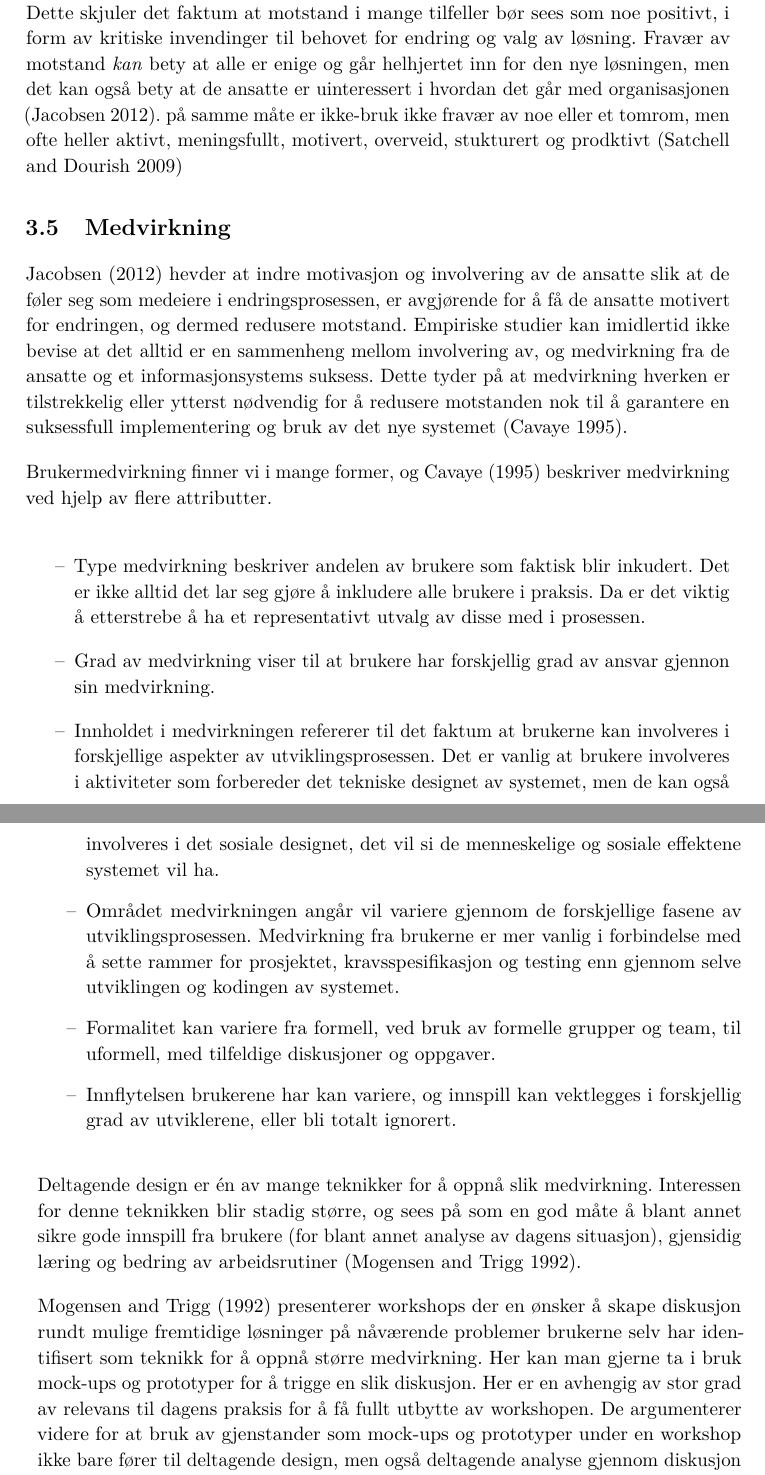
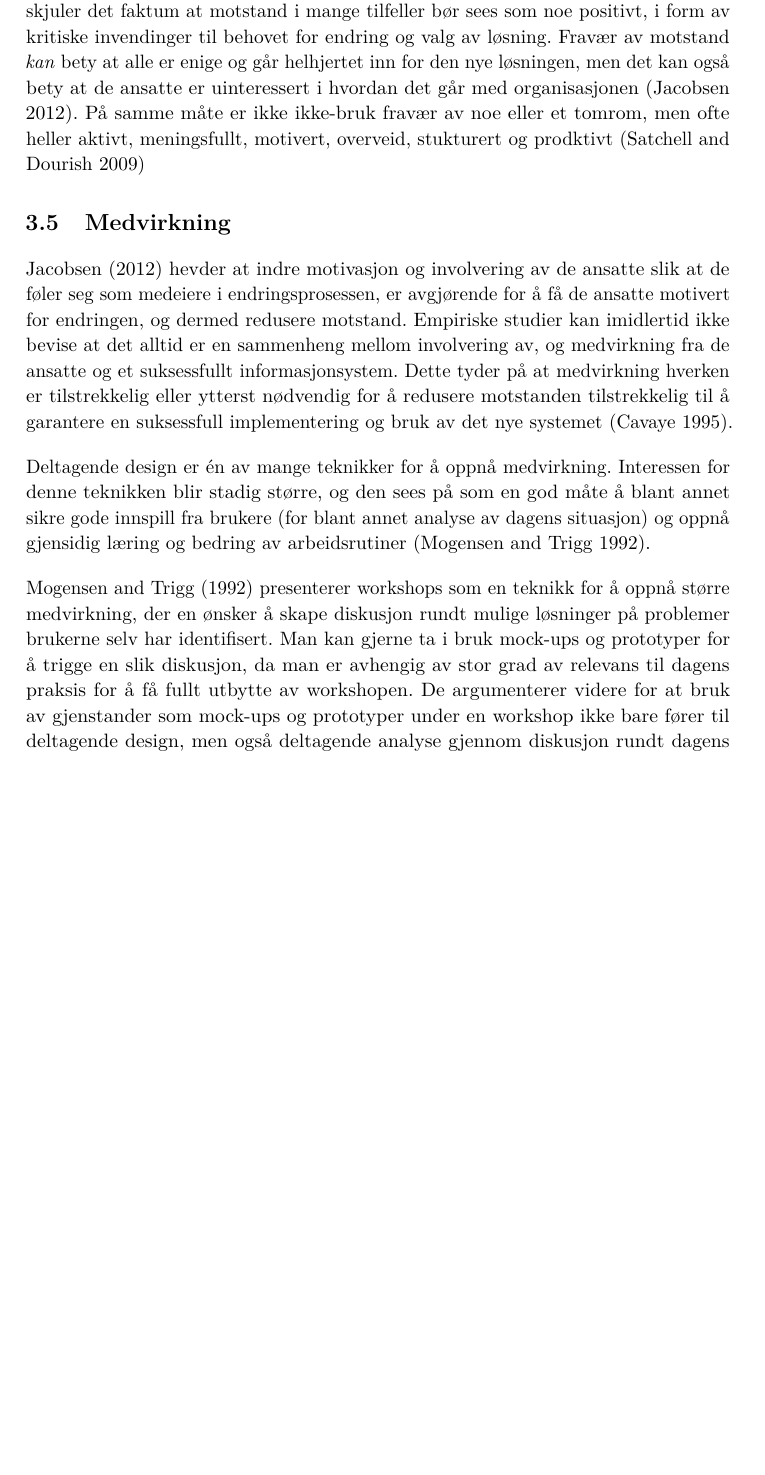
Before and after one commit to Hafredal/Masteroppgave, a LaTeX thesis (main.tex, which reads motstand.tex): two parts of pages 34 and 35 of 93 before the commit and part of page 34 of 91 after it, the two joined at a grey line, cut so that both start at the same text, the shorter picture padded with empty space. Compiled offline with pdfLaTeX.

Commit message:
korrektur

```diff
--- a/motstand.tex
+++ b/motstand.tex
@@ -25,27 +25,15 @@ Det vanlige fokuset i forskning på menneske-maskin interaksjon er brukere av sy
 
 \noindent
-Motstand oppfattes ofte som utelukkende negativt, og de som motsetter seg en endring sees ofte på som gammeldagse \citep{Jacobsen12}. Brukerene blir av mange delt inn i de gode og de dårlige brukerne, henholdsvis de som adopterer og bruker systemet slik det var tenkt, og de som ikke omfavner systemet \citep{Satchell09}. Dette skjuler det faktum at motstand i mange tilfeller bør sees som noe positivt, i form av kritiske invendinger til behovet for endring og valg av løsning. Fravær av motstand \emph{kan} bety at alle er enige og går helhjertet inn for den nye løsningen, men det kan også bety at de ansatte er uinteressert i hvordan det går med organisasjonen \citep{Jacobsen12}. på samme måte er ikke-bruk ikke fravær av noe eller et tomrom, men ofte heller aktivt, meningsfullt, motivert, overveid, stukturert og prodktivt \citep{Satchell09}
+Motstand oppfattes ofte som utelukkende negativt, og de som motsetter seg en endring sees ofte på som gammeldagse \citep{Jacobsen12}. Brukerene blir av mange delt inn i gode og  dårlige brukere, henholdsvis de som adopterer og bruker systemet slik det var tenkt, og de som ikke omfavner systemet \citep{Satchell09}. Dette skjuler det faktum at motstand i mange tilfeller bør sees som noe positivt, i form av kritiske invendinger til behovet for endring og valg av løsning. Fravær av motstand \emph{kan} bety at alle er enige og går helhjertet inn for den nye løsningen, men det kan også bety at de ansatte er uinteressert i hvordan det går med organisasjonen \citep{Jacobsen12}. På samme måte er ikke ikke-bruk fravær av noe eller et tomrom, men ofte heller aktivt, meningsfullt, motivert, overveid, stukturert og prodktivt \citep{Satchell09}
 
 \section{Medvirkning}
 \label{sec:medvirkning}
 Jacobsen (2012) hevder at indre motivasjon og involvering av de ansatte slik at de føler seg som medeiere i endringsprosessen, er avgjørende for å få de ansatte motivert for endringen, og dermed redusere motstand.
-Empiriske studier kan imidlertid ikke bevise at det alltid er en sammenheng mellom involvering av, og medvirkning fra de ansatte og et informasjonsystems suksess. Dette tyder på at medvirkning hverken er tilstrekkelig eller ytterst nødvendig for å redusere motstanden nok til å garantere en suksessfull implementering og bruk av det nye systemet \citep{Cavaye95}.
+Empiriske studier kan imidlertid ikke bevise at det alltid er en sammenheng mellom involvering av, og medvirkning fra de ansatte og et suksessfullt informasjonsystem. Dette tyder på at medvirkning hverken er tilstrekkelig eller ytterst nødvendig for å redusere motstanden tilstrekkelig til å garantere en suksessfull implementering og bruk av det nye systemet \citep{Cavaye95}.
 
 \noindent
-Brukermedvirkning finner vi i mange former, og \citet{Cavaye95} beskriver medvirkning ved hjelp av flere attributter.
-
-\begin{itemize}
-\item Type medvirkning beskriver andelen av brukere som faktisk blir inkudert. Det er ikke alltid det lar seg gjøre å inkludere alle brukere i praksis. Da er det viktig å etterstrebe å ha et representativt utvalg av disse med i prosessen.
-\item Grad av medvirkning viser til at brukere har forskjellig grad av ansvar gjennon sin medvirkning.
-\item Innholdet i medvirkningen refererer til det faktum at brukerne kan involveres i forskjellige aspekter av utviklingsprosessen. Det er vanlig at brukere involveres i aktiviteter som forbereder det tekniske designet av systemet, men de kan også involveres i det sosiale designet, det vil si de menneskelige og sosiale effektene systemet vil ha.
-\item Området medvirkningen angår vil variere gjennom de forskjellige fasene av utviklingsprosessen. Medvirkning fra brukerne er mer vanlig i forbindelse med å sette rammer for prosjektet, kravsspesifikasjon og testing enn gjennom selve utviklingen og kodingen av systemet.
-\item Formalitet kan variere fra formell, ved bruk av formelle grupper og team, til uformell, med tilfeldige diskusjoner og oppgaver.
-\item Innflytelsen brukerene har kan variere, og innspill kan vektlegges i forskjellig grad av utviklerene, eller bli totalt ignorert.
-\end{itemize}
+Deltagende design er én av mange teknikker for å oppnå medvirkning.
+Interessen for denne teknikken blir stadig større, og den sees på som en god måte å blant annet sikre gode innspill fra brukere (for blant annet analyse av dagens situasjon) og oppnå gjensidig læring og bedring av arbeidsrutiner \citep{Mogensen92}.
 
 \noindent
-Deltagende design er én av mange teknikker for å oppnå slik medvirkning.
-Interessen for denne teknikken blir stadig større, og sees på som en god måte å blant annet sikre gode innspill fra brukere (for blant annet analyse av dagens situasjon), gjensidig læring og bedring av arbeidsrutiner \citep{Mogensen92}.
-
-\noindent
-\citet{Mogensen92} presenterer workshops der en ønsker å skape diskusjon rundt mulige fremtidige løsninger på nåværende problemer brukerne selv har identifisert som teknikk for å oppnå større medvirkning. Her kan man gjerne ta i bruk mock-ups og prototyper for å trigge en slik diskusjon. Her er en avhengig av stor grad av relevans til dagens praksis for å få fullt utbytte av workshopen. De argumenterer videre for at bruk av gjenstander som mock-ups og prototyper under en workshop ikke bare fører til deltagende design, men også deltagende analyse gjennom diskusjon rundt dagens praksis, problemer og workarounds.
+\citet{Mogensen92} presenterer workshops som en teknikk for å oppnå større medvirkning, der en ønsker å skape diskusjon rundt mulige løsninger på problemer brukerne selv har identifisert. Man kan gjerne ta i bruk mock-ups og prototyper for å trigge en slik diskusjon, da man er avhengig av stor grad av relevans til dagens praksis for å få fullt utbytte av workshopen. De argumenterer videre for at bruk av gjenstander som mock-ups og prototyper under en workshop ikke bare fører til deltagende design, men også deltagende analyse gjennom diskusjon rundt dagens praksis, problemer og workarounds.
```
Also changed, not shown: avbrudd.tex (+3 -2 lines), motstand.tex (10 more changed lines).
